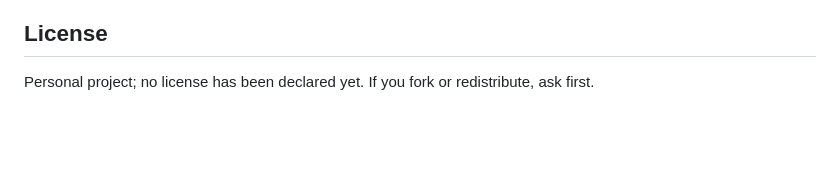
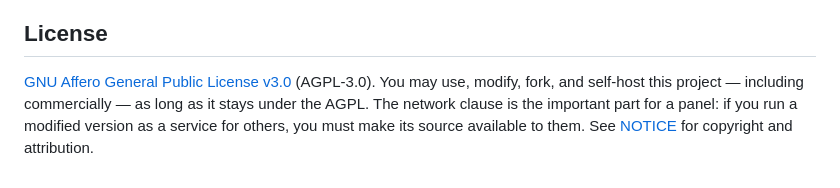
Before and after one commit to lolka1333/rx-ui, a Markdown page: README.md, the part around the change. Rendered like a GitHub page; blank space fills up the shorter version.

Commit message:
docs: update README license section to AGPL-3.0
The repo already ships an AGPL-3.0 LICENSE + NOTICE, but the README still said no license was declared. Point it at the actual license.

```diff
--- a/README.md
+++ b/README.md
@@ -195,5 +195,8 @@ point — see the same doc for the planned `config_json` blob refactor.
 
 ## License
 
-Personal project; no license has been declared yet. If you fork or
-redistribute, ask first.
+[GNU Affero General Public License v3.0](LICENSE) (AGPL-3.0). You may use,
+modify, fork, and self-host this project — including commercially — as long as
+it stays under the AGPL. The network clause is the important part for a panel:
+if you run a modified version as a service for others, you must make its source
+available to them. See [NOTICE](NOTICE) for copyright and attribution.
```
